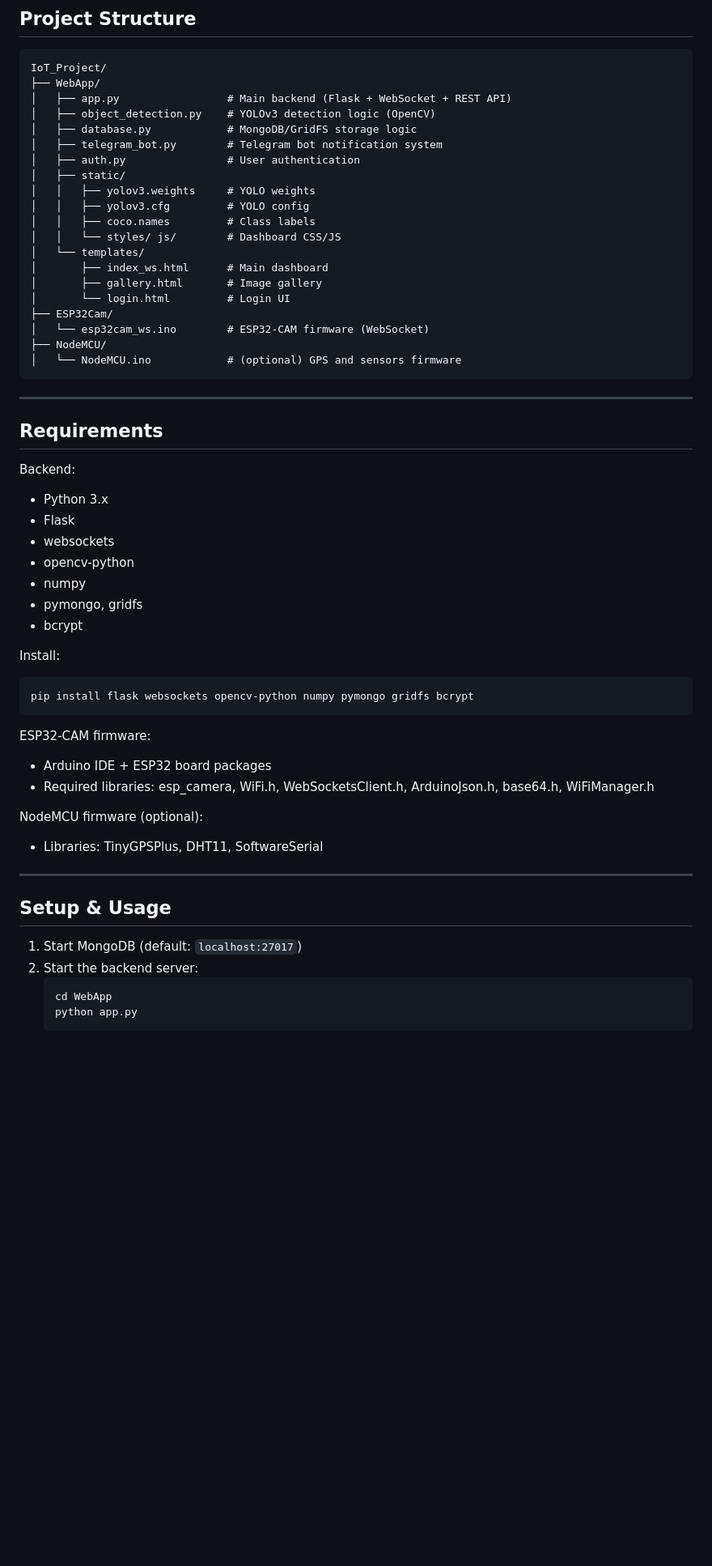
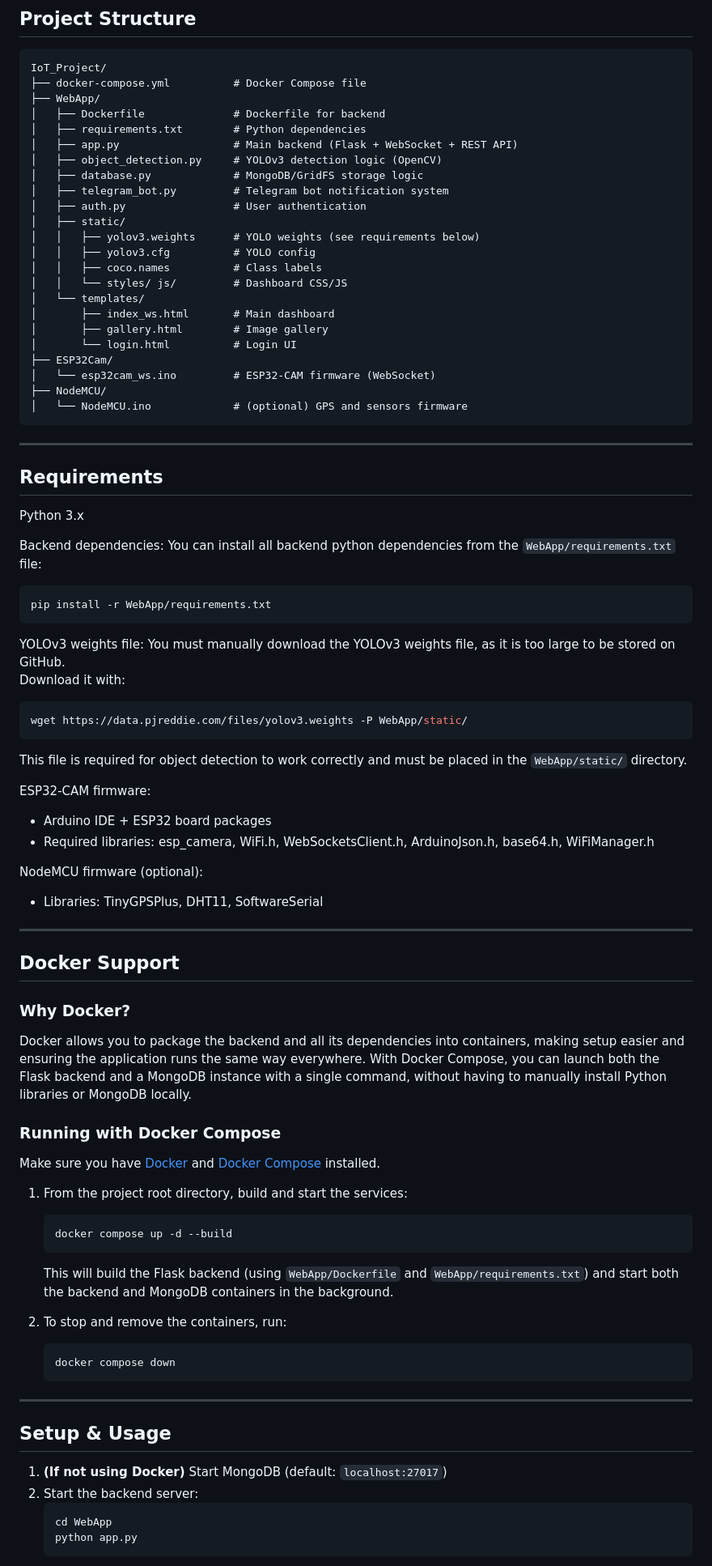
Before and after one commit to Crys266/IoT_Project, a Markdown page: README.md, the part around the change. Shown at 81% size. GitHub-like rendering; blank space fills up the shorter version.

````diff
--- a/README.md
+++ b/README.md
@@ -32,44 +32,49 @@ All communication is via WebSocket. Images and metadata are saved in MongoDB/Gri
 
 ```
 IoT_Project/
+├── docker-compose.yml          # Docker Compose file
 ├── WebApp/
-│   ├── app.py                 # Main backend (Flask + WebSocket + REST API)
-│   ├── object_detection.py    # YOLOv3 detection logic (OpenCV)
-│   ├── database.py            # MongoDB/GridFS storage logic
-│   ├── telegram_bot.py        # Telegram bot notification system
-│   ├── auth.py                # User authentication
+│   ├── Dockerfile              # Dockerfile for backend
+│   ├── requirements.txt        # Python dependencies
+│   ├── app.py                  # Main backend (Flask + WebSocket + REST API)
+│   ├── object_detection.py     # YOLOv3 detection logic (OpenCV)
+│   ├── database.py             # MongoDB/GridFS storage logic
+│   ├── telegram_bot.py         # Telegram bot notification system
+│   ├── auth.py                 # User authentication
 │   ├── static/
-│   │   ├── yolov3.weights     # YOLO weights
-│   │   ├── yolov3.cfg         # YOLO config
-│   │   ├── coco.names         # Class labels
-│   │   └── styles/ js/        # Dashboard CSS/JS
+│   │   ├── yolov3.weights      # YOLO weights (see requirements below)
+│   │   ├── yolov3.cfg          # YOLO config
+│   │   ├── coco.names          # Class labels
+│   │   └── styles/ js/         # Dashboard CSS/JS
 │   └── templates/
-│       ├── index_ws.html      # Main dashboard
-│       ├── gallery.html       # Image gallery
-│       └── login.html         # Login UI
+│       ├── index_ws.html       # Main dashboard
+│       ├── gallery.html        # Image gallery
+│       └── login.html          # Login UI
 ├── ESP32Cam/
-│   └── esp32cam_ws.ino        # ESP32-CAM firmware (WebSocket)
+│   └── esp32cam_ws.ino         # ESP32-CAM firmware (WebSocket)
 ├── NodeMCU/
-│   └── NodeMCU.ino            # (optional) GPS and sensors firmware
+│   └── NodeMCU.ino             # (optional) GPS and sensors firmware
 ```
 
 ---
 
 ## Requirements
 
-Backend:
-- Python 3.x
-- Flask
-- websockets
-- opencv-python
-- numpy
-- pymongo, gridfs
-- bcrypt
+Python 3.x
 
-Install:
+Backend dependencies:
+You can install all backend python dependencies from the `WebApp/requirements.txt` file:
 ```bash
-pip install flask websockets opencv-python numpy pymongo gridfs bcrypt
+pip install -r WebApp/requirements.txt
 ```
+
+YOLOv3 weights file:
+You must manually download the YOLOv3 weights file, as it is too large to be stored on GitHub.
+Download it with:
+```bash
+wget https://data.pjreddie.com/files/yolov3.weights -P WebApp/static/
+```
+This file is required for object detection to work correctly and must be placed in the `WebApp/static/` directory.
 
 ESP32-CAM firmware:
 - Arduino IDE + ESP32 board packages
@@ -80,9 +85,33 @@ NodeMCU firmware (optional):
 
 ---
 
+## Docker Support
+
+### Why Docker?
+
+Docker allows you to package the backend and all its dependencies into containers, making setup easier and ensuring the application runs the same way everywhere. With Docker Compose, you can launch both the Flask backend and a MongoDB instance with a single command, without having to manually install Python libraries or MongoDB locally.
+
+### Running with Docker Compose
+
+Make sure you have [Docker](https://docs.docker.com/get-docker/) and [Docker Compose](https://docs.docker.com/compose/install/) installed.
+
+1. From the project root directory, build and start the services:
+   ```bash
+   docker compose up -d --build
+   ```
+
+   This will build the Flask backend (using `WebApp/Dockerfile` and `WebApp/requirements.txt`) and start both the backend and MongoDB containers in the background.
+
+2. To stop and remove the containers, run:
+   ```bash
+   docker compose down
+   ```
+
+---
+
 ## Setup & Usage
 
-1. Start MongoDB (default: `localhost:27017`)
+1. **(If not using Docker)** Start MongoDB (default: `localhost:27017`)
 2. Start the backend server:
    ```bash
    cd WebApp
````
